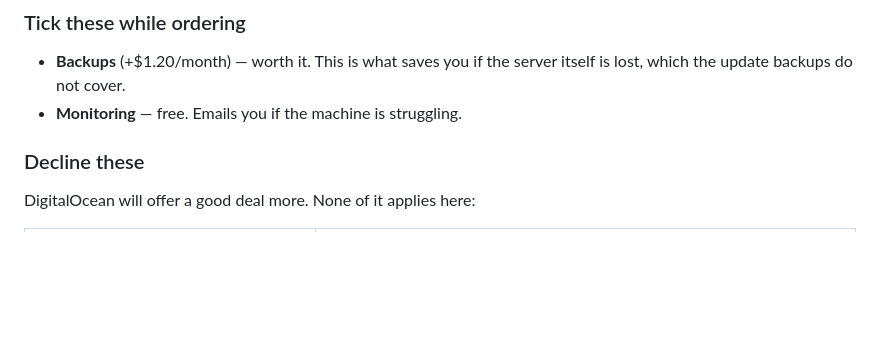
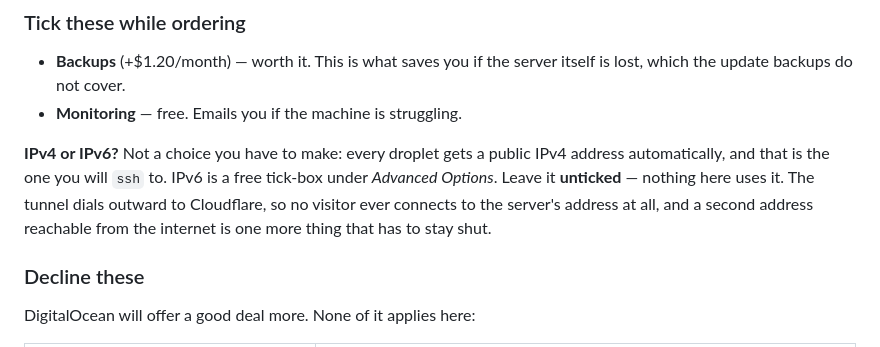
Before and after one commit to anuragbnohar/Suchak, a Markdown page: HOSTING.md, the part around the change. GitHub-like rendering; blank space fills up the shorter version.

Commit message:
Answer the IPv4/IPv6 box on the ordering screen
It reads as a choice and is not one: IPv4 comes with the droplet, IPv6
is an optional extra. Nothing here uses it, and since the tunnel dials
outward no visitor reaches the server's address in the first place.

Co-Authored-By: Claude Opus 5 <noreply@anthropic.com>
Claude-Session: https://claude.ai/code/session_012Jfaecm5wbpqp6Q6ELhSuq

```diff
--- a/HOSTING.md
+++ b/HOSTING.md
@@ -69,6 +69,13 @@ is killed.
 - **Backups** (+$1.20/month) — worth it. This is what saves you if the server
   itself is lost, which the update backups do not cover.
 - **Monitoring** — free. Emails you if the machine is struggling.
+
+**IPv4 or IPv6?** Not a choice you have to make: every droplet gets a public
+IPv4 address automatically, and that is the one you will `ssh` to. IPv6 is a
+free tick-box under *Advanced Options*. Leave it **unticked** — nothing here
+uses it. The tunnel dials outward to Cloudflare, so no visitor ever connects to
+the server's address at all, and a second address reachable from the internet
+is one more thing that has to stay shut.
 
 ### Decline these
 
```
